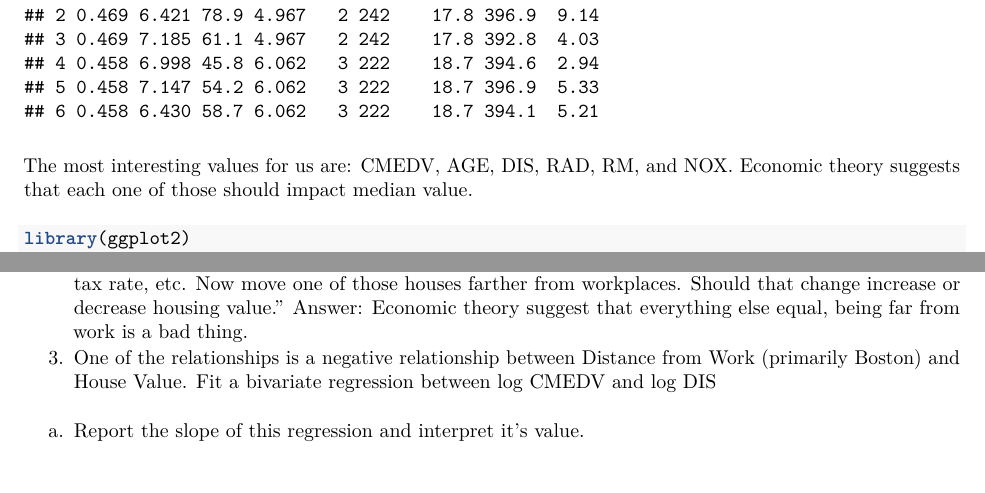
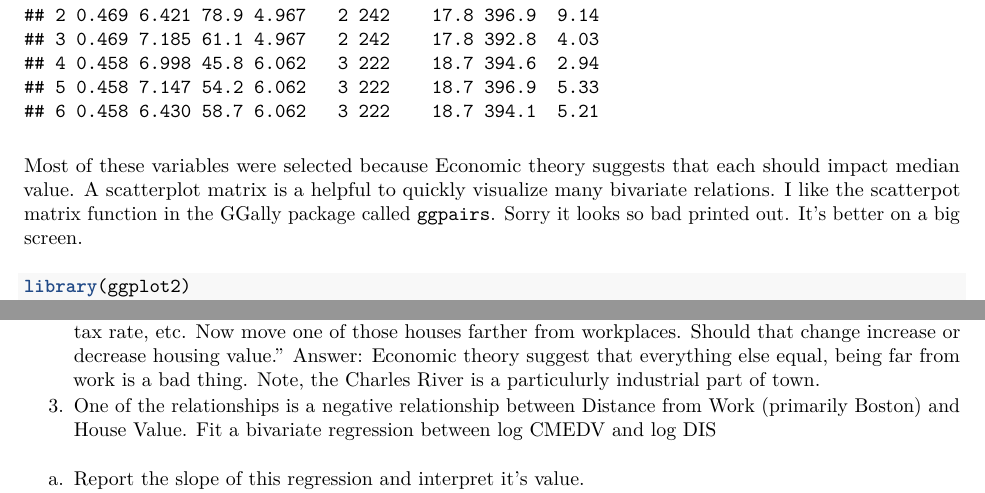
Before and after one commit to UTK-geog415-s15/homework, an R Markdown document (homework5/homework5.Rmd): two parts of pages 1 and 3 of 4, joined at a grey line, cut so that both start at the same text, the shorter picture padded with empty space. The pictures show the output file homework5/homework5.pdf that the author committed with the source.

Commit message:
Changes to Homework 5.

````diff
--- a/homework5/homework5.Rmd
+++ b/homework5/homework5.Rmd
@@ -24,9 +24,8 @@ help(boston)
 head(boston.c)
 ```
 
-The most interesting values for us are: CMEDV, AGE, DIS, RAD, RM, and NOX.
-Economic theory suggests that each one of those should impact median value.
-
+Most of these variables were selected because Economic theory suggests that each should impact median value.  A scatterplot matrix is a helpful to quickly visualize many bivariate relations.  I like the scatterpot matrix function in the GGally package called `ggpairs`.
+Sorry it looks so bad printed out.  It's better on a big screen.
 ```{r, message=FALSE}
 library(ggplot2)
 library(GGally)
@@ -55,7 +54,7 @@ ggplot(boston.c) + geom_point(aes(x=X, y=Y, color=log(DIS)))
 1. Using the scatterplot matrix (`ggpairs`),
  a. Describe the correlates of house price.
  b. Describe the correlates of NOX.
-2. Imagine the multivariate regression of log(CMEDV) on NOX, AGE, log(DIS), RM, CRIM, PTRATIO, B, LSTAT, and CHAS.  DO NOT RUN THE REGRESSION YET.  For each of these variables, predict whether you think the regression coefficient will be positive or negative, and why.  Remember, the multivariate regression relationship is the relationship AFTER you hold the other values fixed.  So, for instance to think about the relationship between Distance and value, you should think like: "Imagine two houses that have the same age, same number of rooms, same racial and ethnic neighborhood, same tax rate, etc.  Now move one of those houses farther from workplaces.  Should that change increase or decrease housing value."  Answer: Economic theory suggest that everything else equal, being far from work is a bad thing.
+2. Imagine the multivariate regression of log(CMEDV) on NOX, AGE, log(DIS), RM, CRIM, PTRATIO, B, LSTAT, and CHAS.  DO NOT RUN THE REGRESSION YET.  For each of these variables, predict whether you think the regression coefficient will be positive or negative, and why.  Remember, the multivariate regression relationship is the relationship AFTER you hold the other values fixed.  So, for instance to think about the relationship between Distance and value, you should think like: "Imagine two houses that have the same age, same number of rooms, same racial and ethnic neighborhood, same tax rate, etc.  Now move one of those houses farther from workplaces.  Should that change increase or decrease housing value."  Answer: Economic theory suggest that everything else equal, being far from work is a bad thing.  Note, the Charles River is a particulurly industrial part of town.
 3. One of the relationships is a negative relationship between Distance from Work (primarily Boston) and House Value.  Fit a bivariate regression between log CMEDV and log DIS
  a. Report the slope of this regression and interpret it's value.
  b. Report approximate 95% confidence intervals for the slope.
````
Also changed, not shown: homework5/homework5.pdf.
